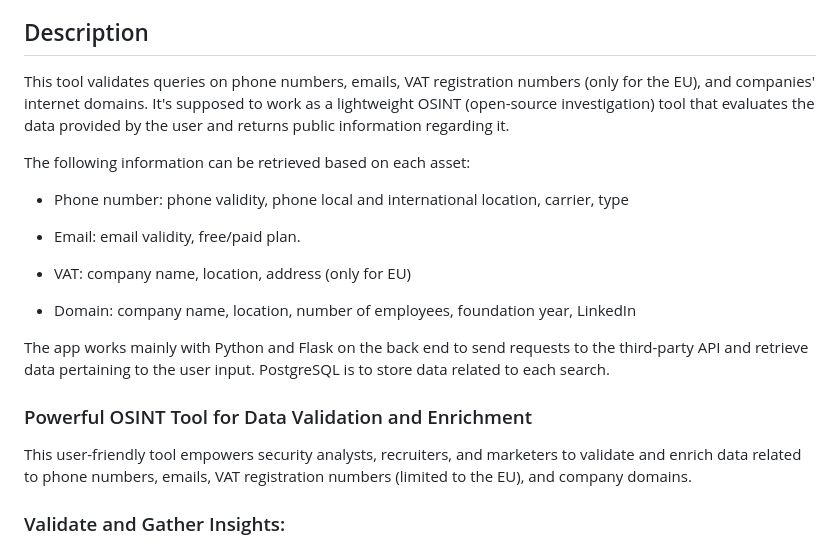
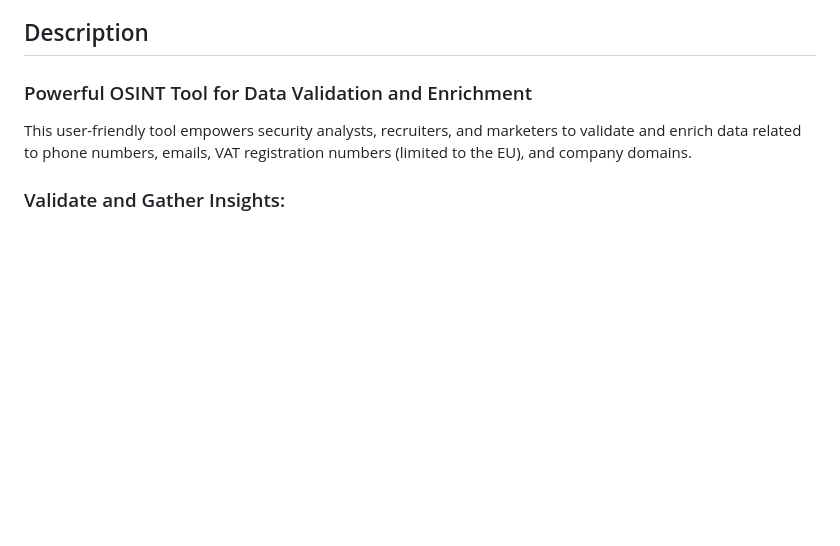
Before and after one commit to f-rams/Magnifier, a Markdown page: README.md, the part around the change. Rendered like a GitHub page; blank space fills up the shorter version.

```diff
--- a/README.md
+++ b/README.md
@@ -9,19 +9,6 @@
 
 ## Description
 
-This tool validates queries on phone numbers, emails, VAT registration numbers (only for the EU), and companies' internet domains. It's supposed to work as a lightweight OSINT (open-source investigation) tool that evaluates the data provided by the user and returns public information regarding it.
-
-The following information can be retrieved based on each asset:
-
-- Phone number: phone validity, phone local and international location, carrier, type
-
-- Email: email validity, free/paid plan.
-
-- VAT: company name, location, address (only for EU)
-
-- Domain: company name, location, number of employees, foundation year, LinkedIn
-
-The app works mainly with Python and Flask on the back end to send requests to the third-party API and retrieve data pertaining to the user input. PostgreSQL is to store data related to each search.
 
 ### Powerful OSINT Tool for Data Validation and Enrichment
 
```
